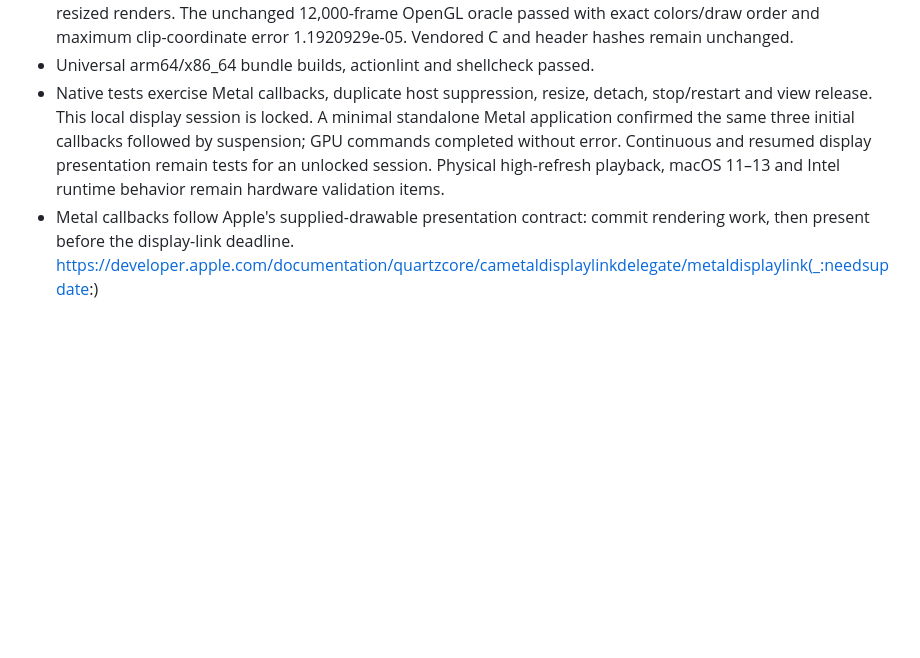
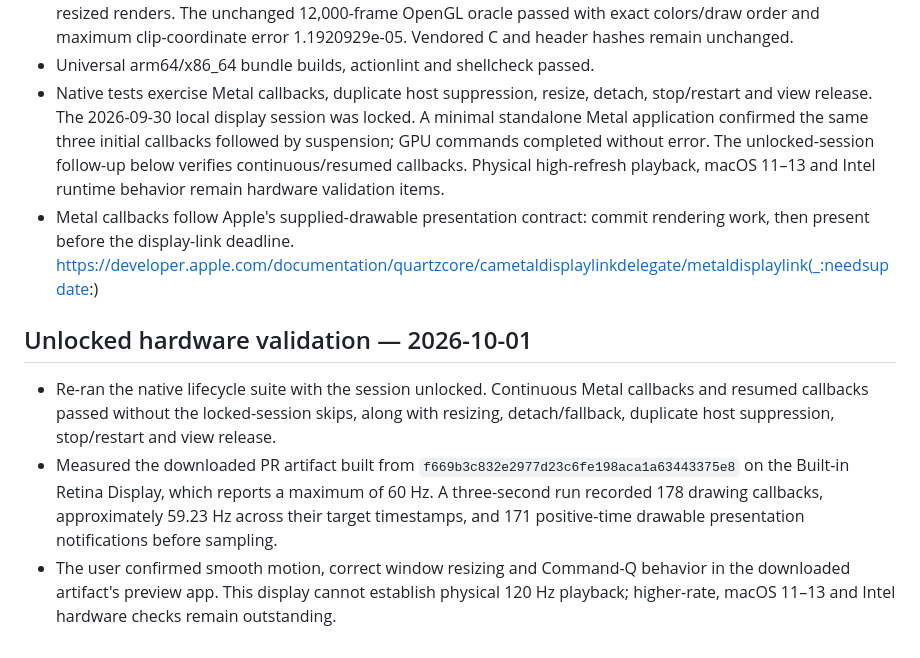
Before and after one commit to oppegard/electropaint, a Markdown page: docs/plans/20260930-refresh-independent-animation.md, the part around the change. Rendered like a GitHub page; blank space fills up the shorter version.

Commit message:
docs: record unlocked display validation
Record the native lifecycle and presentation checks that were blocked
by yesterday's locked session, plus the user's visual confirmation.
Keep high-refresh and older-platform checks explicitly outstanding
because the available built-in display has a 60 Hz maximum.

```diff
--- a/docs/plans/20260930-refresh-independent-animation.md
+++ b/docs/plans/20260930-refresh-independent-animation.md
@@ -112,12 +112,28 @@ Sources:
   error 1.1920929e-05. Vendored C and header hashes remain unchanged.
 - Universal arm64/x86_64 bundle builds, actionlint and shellcheck passed.
 - Native tests exercise Metal callbacks, duplicate host suppression, resize,
-  detach, stop/restart and view release. This local display session is locked.
+  detach, stop/restart and view release. The 2026-09-30 local display session was locked.
   A minimal standalone Metal application confirmed the same three initial
   callbacks followed by suspension; GPU commands completed without error.
-  Continuous and resumed display presentation remain tests for an unlocked
-  session. Physical high-refresh playback, macOS 11–13 and Intel runtime
-  behavior remain hardware validation items.
+  The unlocked-session follow-up below verifies continuous/resumed callbacks.
+  Physical high-refresh playback, macOS 11–13 and Intel runtime behavior
+  remain hardware validation items.
 - Metal callbacks follow Apple's supplied-drawable presentation contract:
   commit rendering work, then present before the display-link deadline.
   https://developer.apple.com/documentation/quartzcore/cametaldisplaylinkdelegate/metaldisplaylink(_:needsupdate:)
+
+## Unlocked hardware validation — 2026-10-01
+
+- Re-ran the native lifecycle suite with the session unlocked. Continuous
+  Metal callbacks and resumed callbacks passed without the locked-session
+  skips, along with resizing, detach/fallback, duplicate host suppression,
+  stop/restart and view release.
+- Measured the downloaded PR artifact built from
+  `f669b3c832e2977d23c6fe198aca1a63443375e8` on the Built-in Retina Display,
+  which reports a maximum of 60 Hz. A three-second run recorded 178 drawing
+  callbacks, approximately 59.23 Hz across their target timestamps, and 171
+  positive-time drawable presentation notifications before sampling.
+- The user confirmed smooth motion, correct window resizing and Command-Q
+  behavior in the downloaded artifact's preview app. This display cannot
+  establish physical 120 Hz playback; higher-rate, macOS 11–13 and Intel
+  hardware checks remain outstanding.
```
Also changed, not shown: macos/README.md (+4 -0 lines).
